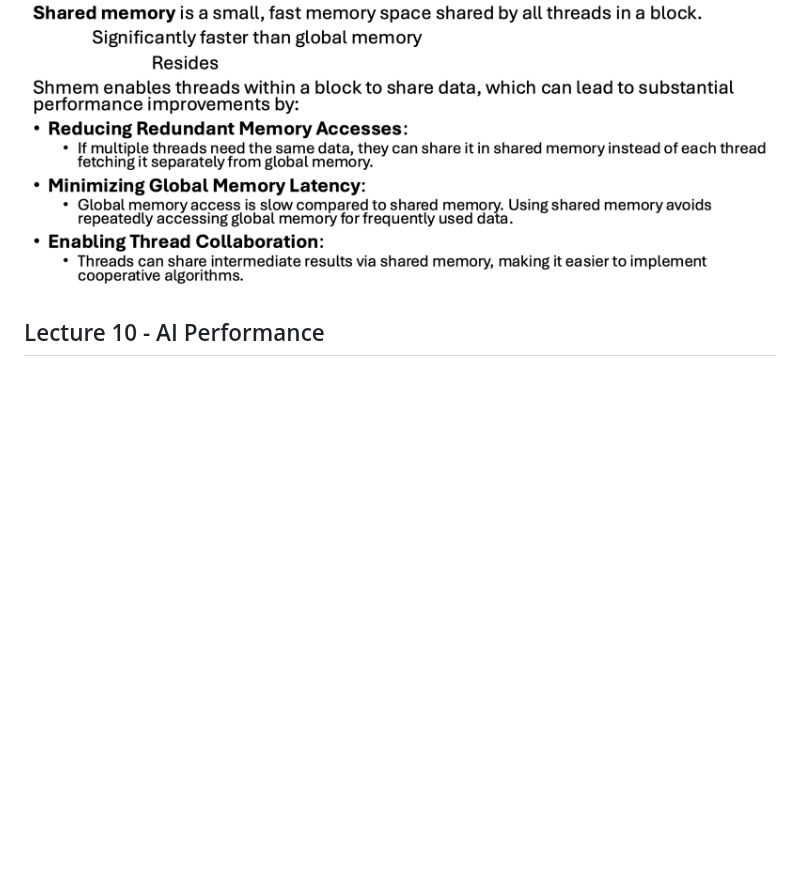
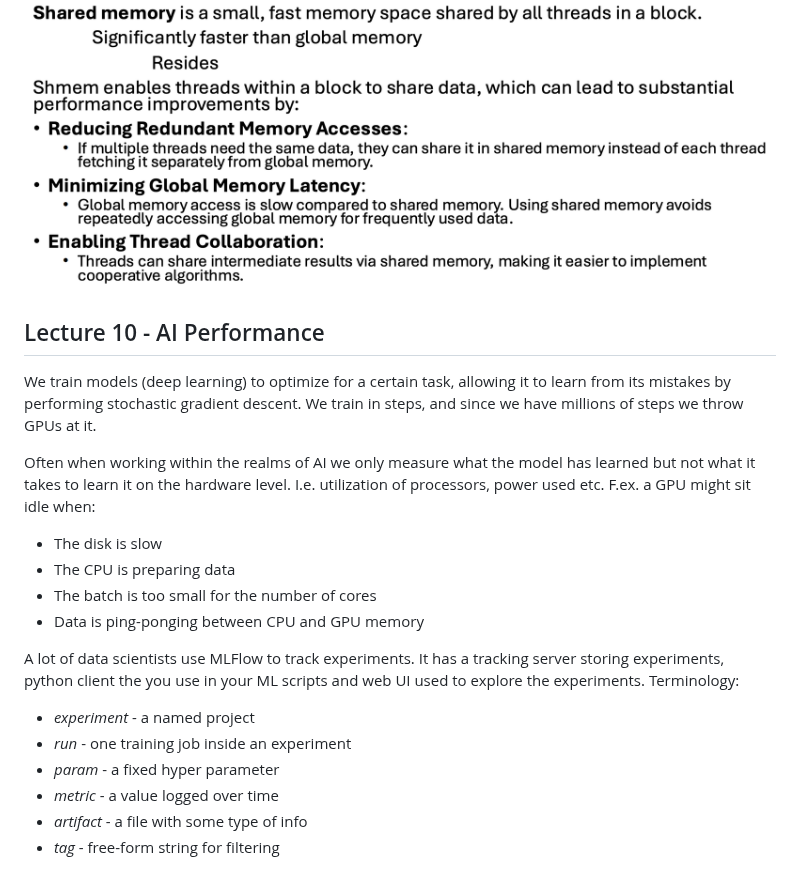
Before and after one commit to Mie-Jonasson/ComputerScienceMasters, a Markdown page: ComputerSystemsPerformance/ExamNotes.md, the part around one of its changes. Drawn GitHub-style; blank space fills up the shorter version.

```diff
--- a/ComputerSystemsPerformance/ExamNotes.md
+++ b/ComputerSystemsPerformance/ExamNotes.md
@@ -497,5 +497,21 @@ When talking about **Heterogenous Computing** we are working with setup of a CPU
 
 ![](images/thread_shared_memory.png)
 
+## Lecture 10 - AI Performance
+We train models (deep learning) to optimize for a certain task, allowing it to learn from its mistakes by performing stochastic gradient descent. We train in steps, and since we have millions of steps we throw GPUs at it.
 
-## Lecture 10 - AI Performance
+Often when working within the realms of AI we only measure what the model has learned but not what it takes to learn it on the hardware level. I.e. utilization of processors, power used etc.
+F.ex. a GPU might sit idle when:
+- The disk is slow
+- The CPU is preparing data
+- The batch is too small for the number of cores
+- Data is ping-ponging between CPU and GPU memory
+
+A lot of data scientists use MLFlow to track experiments. It has a tracking server storing experiments, python client the you use in your ML scripts and web UI used to explore the experiments. Terminology:
+- *experiment* - a named project
+- *run* - one training job inside an experiment
+- *param* - a fixed hyper parameter
+- *metric* - a value logged over time
+- *artifact* - a file with some type of info
+- *tag* - free-form string for filtering
+
```
Also changed, not shown: other parts of ComputerSystemsPerformance/ExamNotes.md (+69 -0 lines), ComputerSystemsPerformance/images/collocation_regime.png (added), ComputerSystemsPerformance/images/radt.png (added), ComputerSystemsPerformance/images/radt_listener.png (added), 1 other file.
